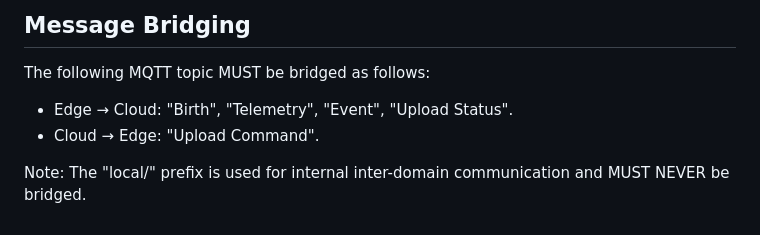
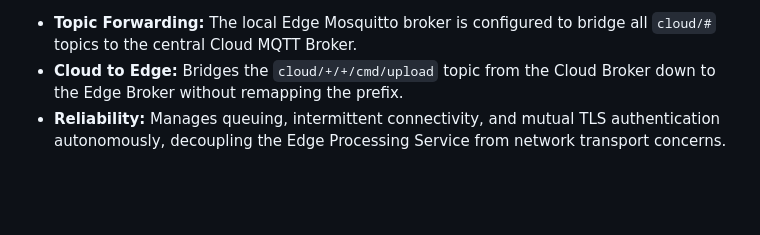
Before and after one commit to lorenzo-cmyk/PF_NA_2025_26, a Markdown page: doc/MQTT_Mapping.md, the part around one of its changes. GitHub-like rendering; blank space fills up the shorter version.

```diff
--- a/doc/MQTT_Mapping.md
+++ b/doc/MQTT_Mapping.md
@@ -174,9 +138,4 @@ Root structure: `wildlife/{edge_id}/{camera_id}/...`
 
-## Message Bridging
-
-The following MQTT topic MUST be bridged as follows:
-
-- Edge → Cloud: "Birth", "Telemetry", "Event", "Upload Status".
-- Cloud → Edge: "Upload Command".
-
-Note: The "local/" prefix is used for internal inter-domain communication and MUST NEVER be bridged.
+- **Topic Forwarding:** The local Edge Mosquitto broker is configured to bridge all `cloud/#` topics to the central Cloud MQTT Broker.
+- **Cloud to Edge:** Bridges the `cloud/+/+/cmd/upload` topic from the Cloud Broker down to the Edge Broker without remapping the prefix.
+- **Reliability:** Manages queuing, intermittent connectivity, and mutual TLS authentication autonomously, decoupling the Edge Processing Service from network transport concerns.
```
Also changed, not shown: other parts of doc/MQTT_Mapping.md (+90 -126 lines).
